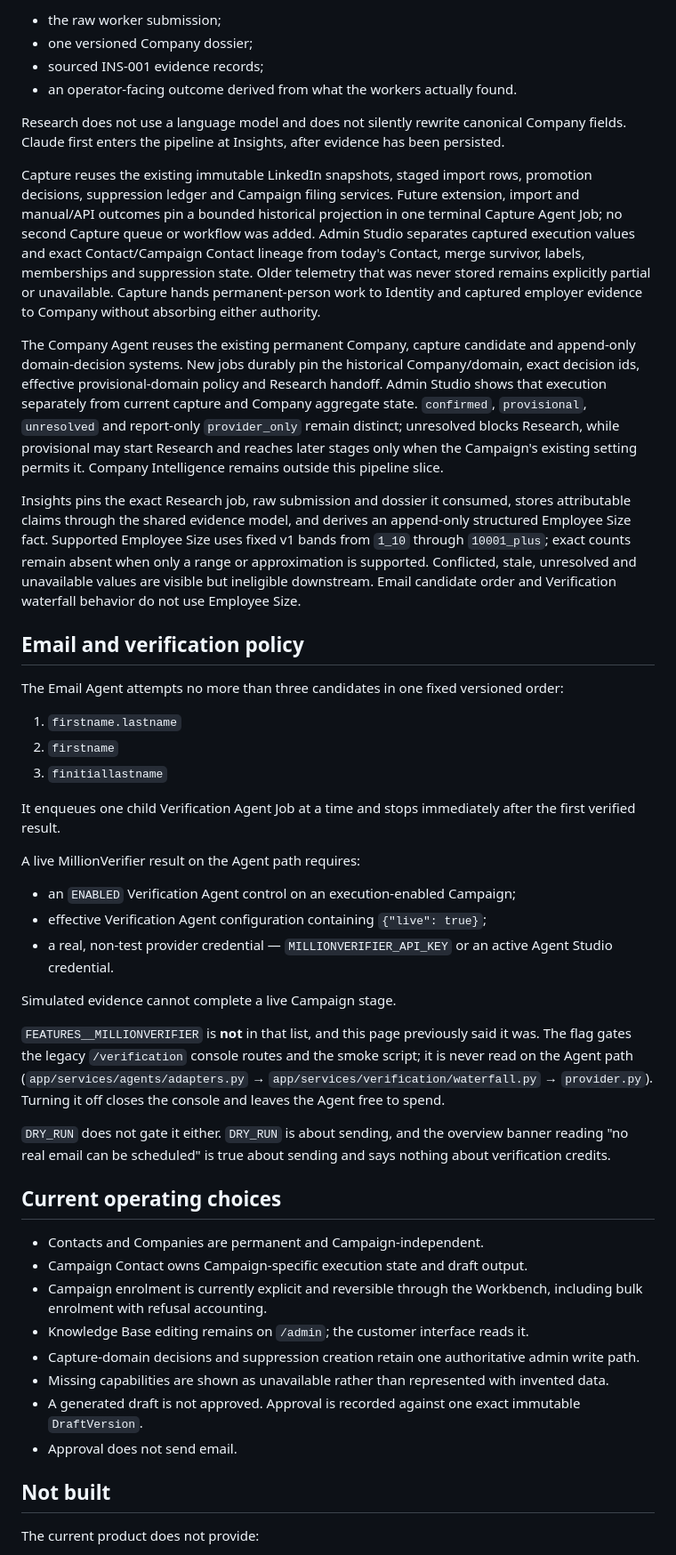
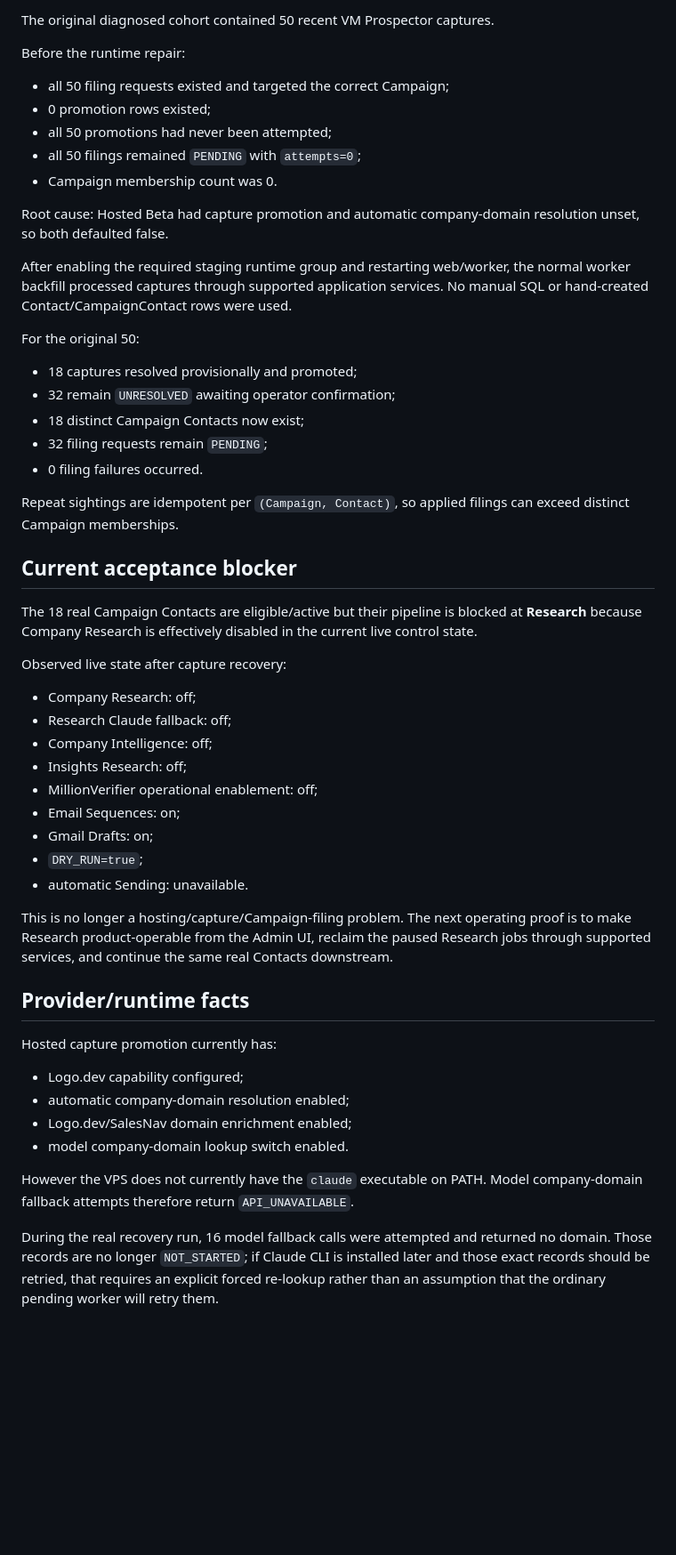
Before and after one commit to sahilaaron/vmr-outbound, a Markdown page: docs/CURRENT_MVP.md, the part around one of its changes. Shown at 89% size. Drawn GitHub-style; blank space fills up the shorter version.

Commit message:
Reconcile MVP with current Hosted Beta UAT

```diff
--- a/docs/CURRENT_MVP.md
+++ b/docs/CURRENT_MVP.md
@@ -62,81 +60,56 @@ It writes:
 
-- the raw worker submission;
-- one versioned Company dossier;
-- sourced INS-001 evidence records;
-- an operator-facing outcome derived from what the workers actually found.
+The original diagnosed cohort contained 50 recent VM Prospector captures.
 
-Research does not use a language model and does not silently rewrite canonical Company fields. Claude first enters the pipeline at Insights, after evidence has been persisted.
+Before the runtime repair:
 
-Capture reuses the existing immutable LinkedIn snapshots, staged import rows,
-promotion decisions, suppression ledger and Campaign filing services. Future
-extension, import and manual/API outcomes pin a bounded historical projection in
-one terminal Capture Agent Job; no second Capture queue or workflow was added.
-Admin Studio separates captured execution values and exact Contact/Campaign
-Contact lineage from today's Contact, merge survivor, labels, memberships and
-suppression state. Older telemetry that was never stored remains explicitly
-partial or unavailable. Capture hands permanent-person work to Identity and
-captured employer evidence to Company without absorbing either authority.
+- all 50 filing requests existed and targeted the correct Campaign;
+- 0 promotion rows existed;
+- all 50 promotions had never been attempted;
+- all 50 filings remained `PENDING` with `attempts=0`;
+- Campaign membership count was 0.
 
-The Company Agent reuses the existing permanent Company, capture candidate and
-append-only domain-decision systems. New jobs durably pin the historical
-Company/domain, exact decision ids, effective provisional-domain policy and
-Research handoff. Admin Studio shows that execution separately from current
-capture and Company aggregate state. `confirmed`, `provisional`, `unresolved`
-and report-only `provider_only` remain distinct; unresolved blocks Research,
-while provisional may start Research and reaches later stages only when the
-Campaign's existing setting permits it. Company Intelligence remains outside
-this pipeline slice.
+Root cause: Hosted Beta had capture promotion and automatic company-domain resolution unset, so both defaulted false.
 
-Insights pins the exact Research job, raw submission and dossier it consumed,
-stores attributable claims through the shared evidence model, and derives an
-append-only structured Employee Size fact. Supported Employee Size uses fixed
-v1 bands from `1_10` through `10001_plus`; exact counts remain absent when only
-a range or approximation is supported. Conflicted, stale, unresolved and
-unavailable values are visible but ineligible downstream. Email candidate order
-and Verification waterfall behavior do not use Employee Size.
+After enabling the required staging runtime group and restarting web/worker, the normal worker backfill processed captures through supported application services. No manual SQL or hand-created Contact/CampaignContact rows were used.
 
-## Email and verification policy
+For the original 50:
 
-The Email Agent attempts no more than three candidates in one fixed versioned order:
+- 18 captures resolved provisionally and promoted;
+- 32 remain `UNRESOLVED` awaiting operator confirmation;
+- 18 distinct Campaign Contacts now exist;
+- 32 filing requests remain `PENDING`;
+- 0 filing failures occurred.
 
-1. `firstname.lastname`
-2. `firstname`
-3. `finitiallastname`
+Repeat sightings are idempotent per `(Campaign, Contact)`, so applied filings can exceed distinct Campaign memberships.
 
-It enqueues one child Verification Agent Job at a time and stops immediately after the first verified result.
+## Current acceptance blocker
 
-A live MillionVerifier result on the Agent path requires:
+The 18 real Campaign Contacts are eligible/active but their pipeline is blocked at **Research** because Company Research is effectively disabled in the current live control state.
 
-- an `ENABLED` Verification Agent control on an execution-enabled Campaign;
-- effective Verification Agent configuration containing `{"live": true}`;
-- a real, non-test provider credential — `MILLIONVERIFIER_API_KEY` or an active
-  Agent Studio credential.
+Observed live state after capture recovery:
 
-Simulated evidence cannot complete a live Campaign stage.
+- Company Research: off;
+- Research Claude fallback: off;
+- Company Intelligence: off;
+- Insights Research: off;
+- MillionVerifier operational enablement: off;
+- Email Sequences: on;
+- Gmail Drafts: on;
+- `DRY_RUN=true`;
+- automatic Sending: unavailable.
 
-`FEATURES__MILLIONVERIFIER` is **not** in that list, and this page previously
-said it was. The flag gates the legacy `/verification` console routes and the
-smoke script; it is never read on the Agent path
-(`app/services/agents/adapters.py` → `app/services/verification/waterfall.py` →
-`provider.py`). Turning it off closes the console and leaves the Agent free to
-spend.
+This is no longer a hosting/capture/Campaign-filing problem. The next operating proof is to make Research product-operable from the Admin UI, reclaim the paused Research jobs through supported services, and continue the same real Contacts downstream.
 
-`DRY_RUN` does not gate it either. `DRY_RUN` is about sending, and the overview
-banner reading "no real email can be scheduled" is true about sending and says
-nothing about verification credits.
+## Provider/runtime facts
 
-## Current operating choices
+Hosted capture promotion currently has:
 
-- Contacts and Companies are permanent and Campaign-independent.
-- Campaign Contact owns Campaign-specific execution state and draft output.
-- Campaign enrolment is currently explicit and reversible through the Workbench, including bulk enrolment with refusal accounting.
-- Knowledge Base editing remains on `/admin`; the customer interface reads it.
-- Capture-domain decisions and suppression creation retain one authoritative admin write path.
-- Missing capabilities are shown as unavailable rather than represented with invented data.
-- A generated draft is not approved. Approval is recorded against one exact immutable `DraftVersion`.
-- Approval does not send email.
+- Logo.dev capability configured;
+- automatic company-domain resolution enabled;
+- Logo.dev/SalesNav domain enrichment enabled;
+- model company-domain lookup switch enabled.
 
-## Not built
+However the VPS does not currently have the `claude` executable on PATH. Model company-domain fallback attempts therefore return `API_UNAVAILABLE`.
 
-The current product does not provide:
+During the real recovery run, 16 model fallback calls were attempted and returned no domain. Those records are no longer `NOT_STARTED`; if Claude CLI is installed later and those exact records should be retried, that requires an explicit forced re-lookup rather than an assumption that the ordinary pending worker will retry them.
 
```
Also changed, not shown: other parts of docs/CURRENT_MVP.md (+101 -80 lines).
